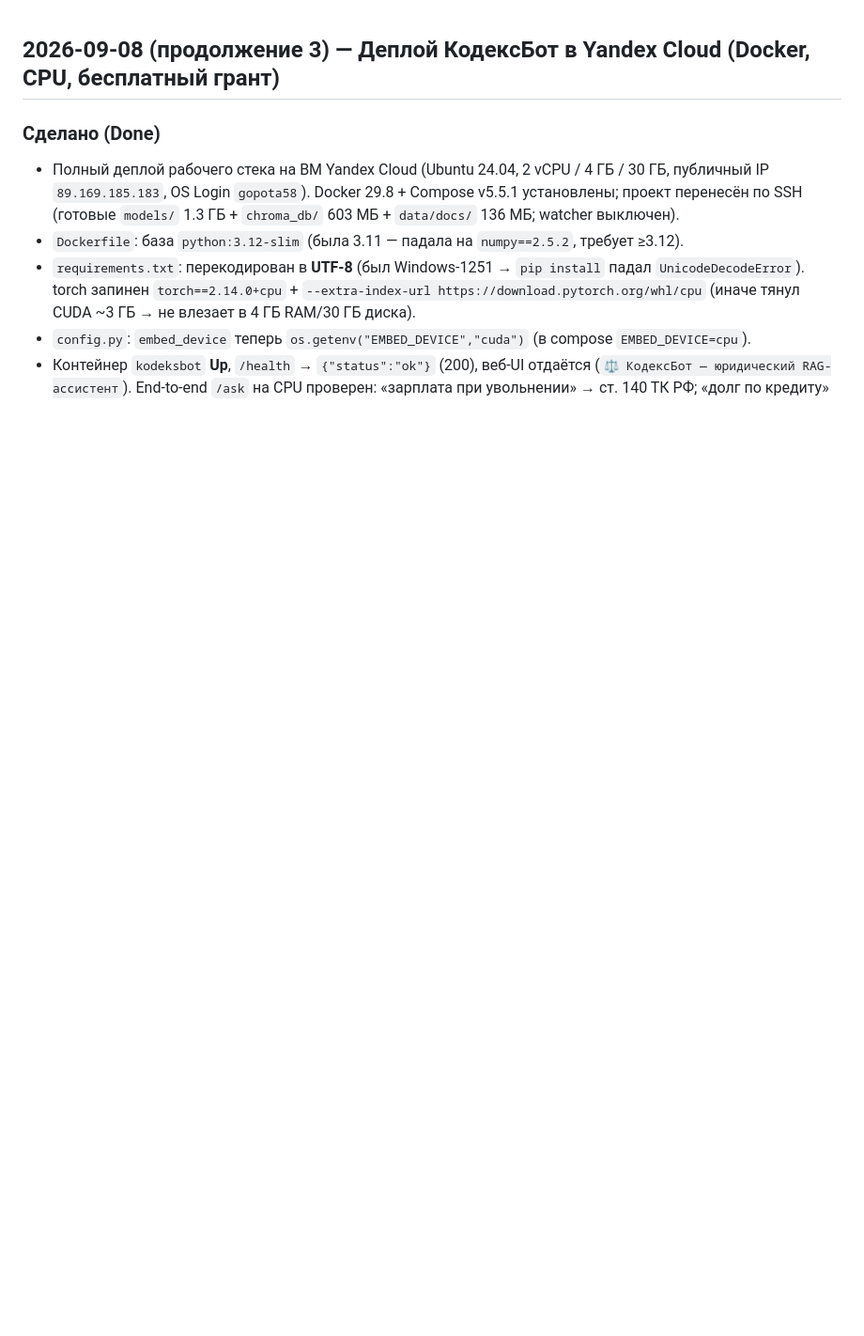
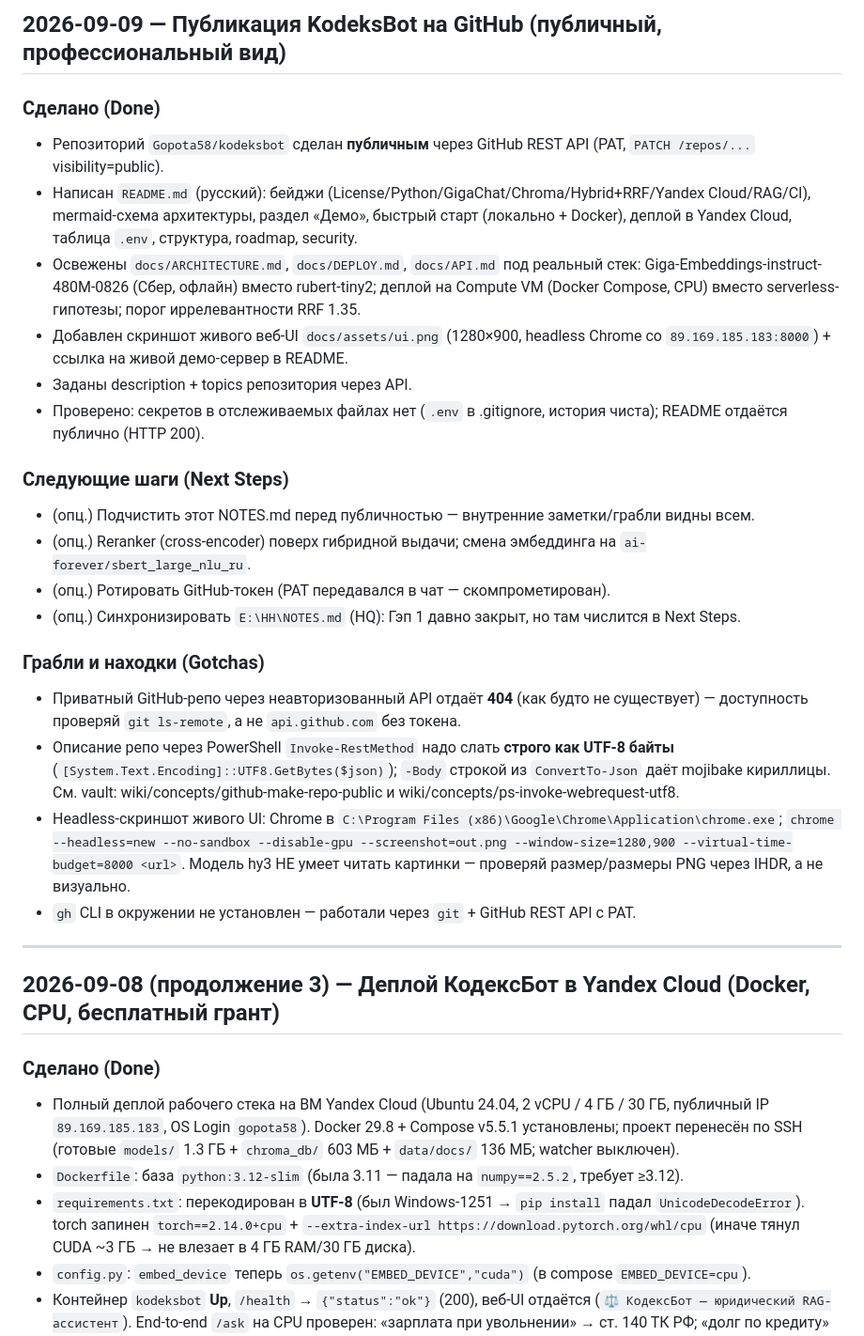
Before and after one commit to Gopota58/kodeksbot, a Markdown page: NOTES.md, the part around the change. Shown at 94% size. Drawn GitHub-style; blank space fills up the shorter version.

Commit message:
docs: handoff NOTES.md — publish KodeksBot to public GitHub

```diff
--- a/NOTES.md
+++ b/NOTES.md
@@ -1,3 +1,27 @@
+## 2026-09-09 — Публикация KodeksBot на GitHub (публичный, профессиональный вид)
+
+### Сделано (Done)
+- Репозиторий `Gopota58/kodeksbot` сделан **публичным** через GitHub REST API (PAT, `PATCH /repos/...` visibility=public).
+- Написан `README.md` (русский): бейджи (License/Python/GigaChat/Chroma/Hybrid+RRF/Yandex Cloud/RAG/CI), mermaid-схема архитектуры, раздел «Демо», быстрый старт (локально + Docker), деплой в Yandex Cloud, таблица `.env`, структура, roadmap, security.
+- Освежены `docs/ARCHITECTURE.md`, `docs/DEPLOY.md`, `docs/API.md` под реальный стек: Giga-Embeddings-instruct-480M-0826 (Сбер, офлайн) вместо rubert-tiny2; деплой на Compute VM (Docker Compose, CPU) вместо serverless-гипотезы; порог иррелевантности RRF 1.35.
+- Добавлен скриншот живого веб-UI `docs/assets/ui.png` (1280×900, headless Chrome со `89.169.185.183:8000`) + ссылка на живой демо-сервер в README.
+- Заданы description + topics репозитория через API.
+- Проверено: секретов в отслеживаемых файлах нет (`.env` в .gitignore, история чиста); README отдаётся публично (HTTP 200).
+
+### Следующие шаги (Next Steps)
+- (опц.) Подчистить этот NOTES.md перед публичностью — внутренние заметки/грабли видны всем.
+- (опц.) Reranker (cross-encoder) поверх гибридной выдачи; смена эмбеддинга на `ai-forever/sbert_large_nlu_ru`.
+- (опц.) Ротировать GitHub-токен (PAT передавался в чат — скомпрометирован).
+- (опц.) Синхронизировать `E:\HH\NOTES.md` (HQ): Гэп 1 давно закрыт, но там числится в Next Steps.
+
+### Грабли и находки (Gotchas)
+- Приватный GitHub-репо через неавторизованный API отдаёт **404** (как будто не существует) — доступность проверяй `git ls-remote`, а не `api.github.com` без токена.
+- Описание репо через PowerShell `Invoke-RestMethod` надо слать **строго как UTF-8 байты** (`[System.Text.Encoding]::UTF8.GetBytes($json)`); `-Body` строкой из `ConvertTo-Json` даёт mojibake кириллицы. См. vault: wiki/concepts/github-make-repo-public и wiki/concepts/ps-invoke-webrequest-utf8.
+- Headless-скриншот живого UI: Chrome в `C:\Program Files (x86)\Google\Chrome\Application\chrome.exe`; `chrome --headless=new --no-sandbox --disable-gpu --screenshot=out.png --window-size=1280,900 --virtual-time-budget=8000 <url>`. Модель hy3 НЕ умеет читать картинки — проверяй размер/размеры PNG через IHDR, а не визуально.
+- `gh` CLI в окружении не установлен — работали через `git` + GitHub REST API с PAT.
+
+---
+
 ## 2026-09-08 (продолжение 3) — Деплой КодексБот в Yandex Cloud (Docker, CPU, бесплатный грант)
 
 ### Сделано (Done)
```
